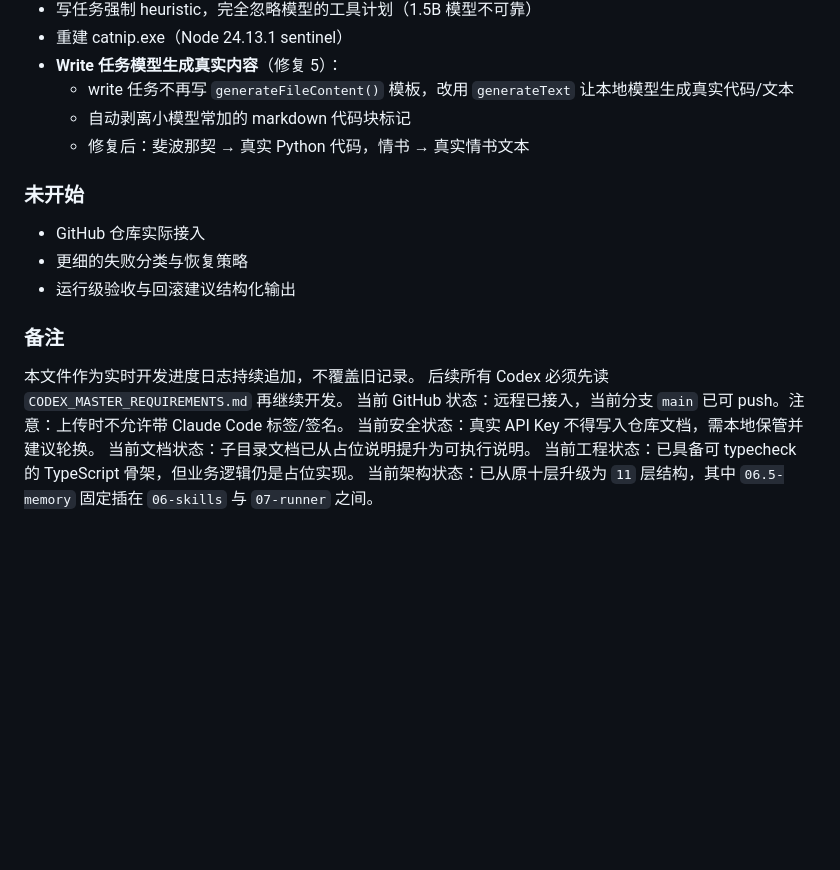
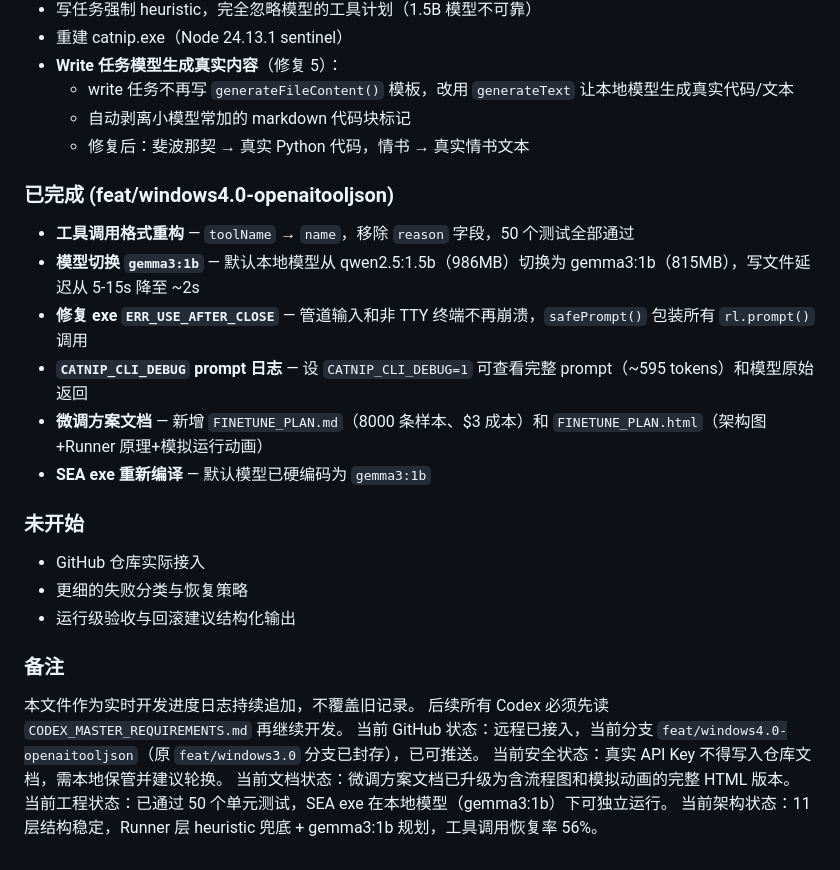
Before and after one commit to howtio/catnipmvp, a Markdown page: docs/DEV_PROGRESS.md, the part around the change. Rendered like a GitHub page; blank space fills up the shorter version.

```diff
--- a/docs/DEV_PROGRESS.md
+++ b/docs/DEV_PROGRESS.md
@@ -169,6 +169,15 @@
   - 自动剥离小模型常加的 markdown 代码块标记
   - 修复后：斐波那契 → 真实 Python 代码，情书 → 真实情书文本
 
+### 已完成 (feat/windows4.0-openaitooljson)
+
+- **工具调用格式重构** — `toolName` → `name`，移除 `reason` 字段，50 个测试全部通过
+- **模型切换 `gemma3:1b`** — 默认本地模型从 qwen2.5:1.5b（986MB）切换为 gemma3:1b（815MB），写文件延迟从 5-15s 降至 ~2s
+- **修复 exe `ERR_USE_AFTER_CLOSE`** — 管道输入和非 TTY 终端不再崩溃，`safePrompt()` 包装所有 `rl.prompt()` 调用
+- **`CATNIP_CLI_DEBUG` prompt 日志** — 设 `CATNIP_CLI_DEBUG=1` 可查看完整 prompt（~595 tokens）和模型原始返回
+- **微调方案文档** — 新增 `FINETUNE_PLAN.md`（8000 条样本、$3 成本）和 `FINETUNE_PLAN.html`（架构图+Runner 原理+模拟运行动画）
+- **SEA exe 重新编译** — 默认模型已硬编码为 `gemma3:1b`
+
 ### 未开始
 
 - GitHub 仓库实际接入
@@ -179,8 +188,8 @@
 
 本文件作为实时开发进度日志持续追加，不覆盖旧记录。
 后续所有 Codex 必须先读 `CODEX_MASTER_REQUIREMENTS.md` 再继续开发。
-当前 GitHub 状态：远程已接入，当前分支 `main` 已可 push。注意：上传时不允许带 Claude Code 标签/签名。
+当前 GitHub 状态：远程已接入，当前分支 `feat/windows4.0-openaitooljson`（原 `feat/windows3.0` 分支已封存），已可推送。
 当前安全状态：真实 API Key 不得写入仓库文档，需本地保管并建议轮换。
-当前文档状态：子目录文档已从占位说明提升为可执行说明。
-当前工程状态：已具备可 typecheck 的 TypeScript 骨架，但业务逻辑仍是占位实现。
-当前架构状态：已从原十层升级为 `11` 层结构，其中 `06.5-memory` 固定插在 `06-skills` 与 `07-runner` 之间。
+当前文档状态：微调方案文档已升级为含流程图和模拟动画的完整 HTML 版本。
+当前工程状态：已通过 50 个单元测试，SEA exe 在本地模型（gemma3:1b）下可独立运行。
+当前架构状态：11 层结构稳定，Runner 层 heuristic 兜底 + gemma3:1b 规划，工具调用恢复率 56%。
```
Also changed, not shown: docs/LOG.md (+56 -0 lines).
